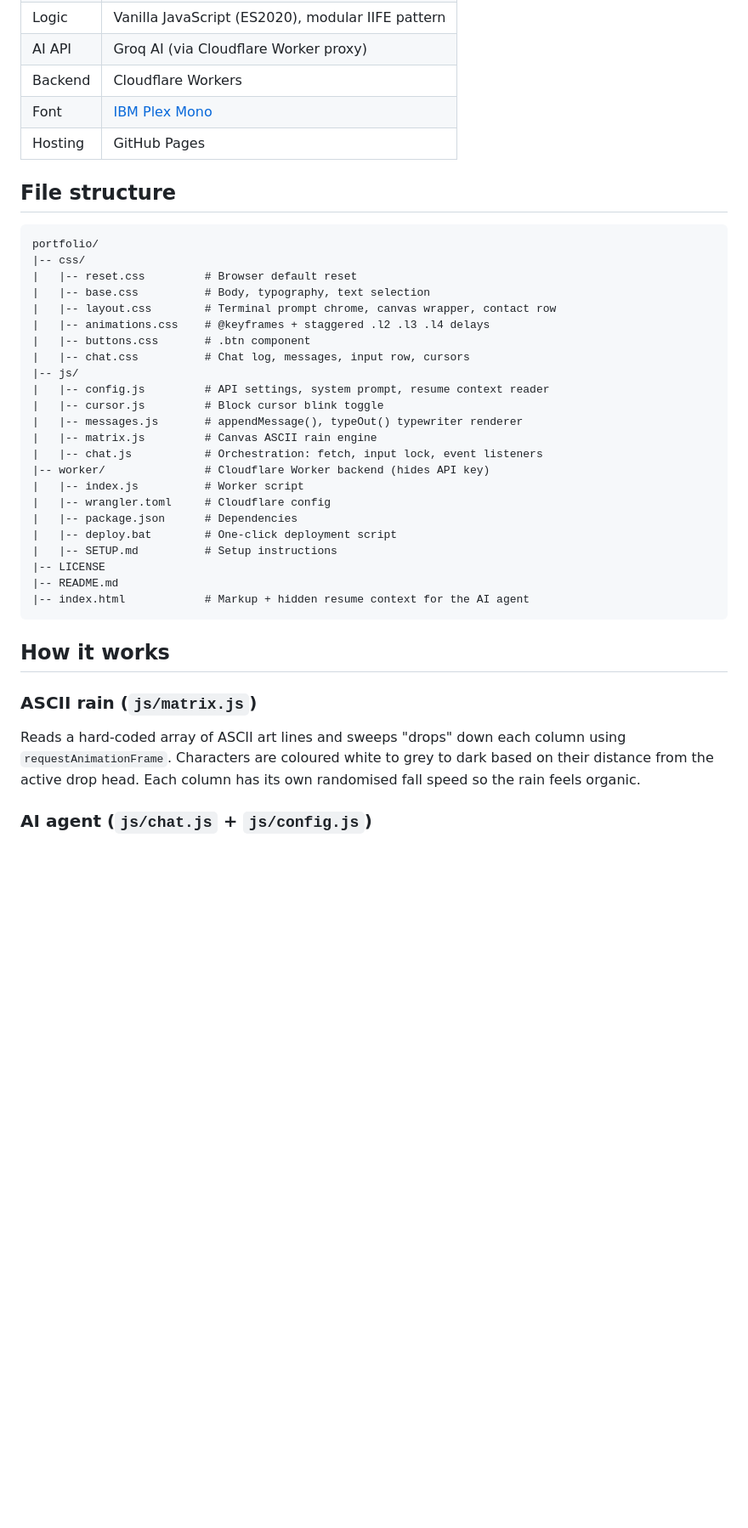
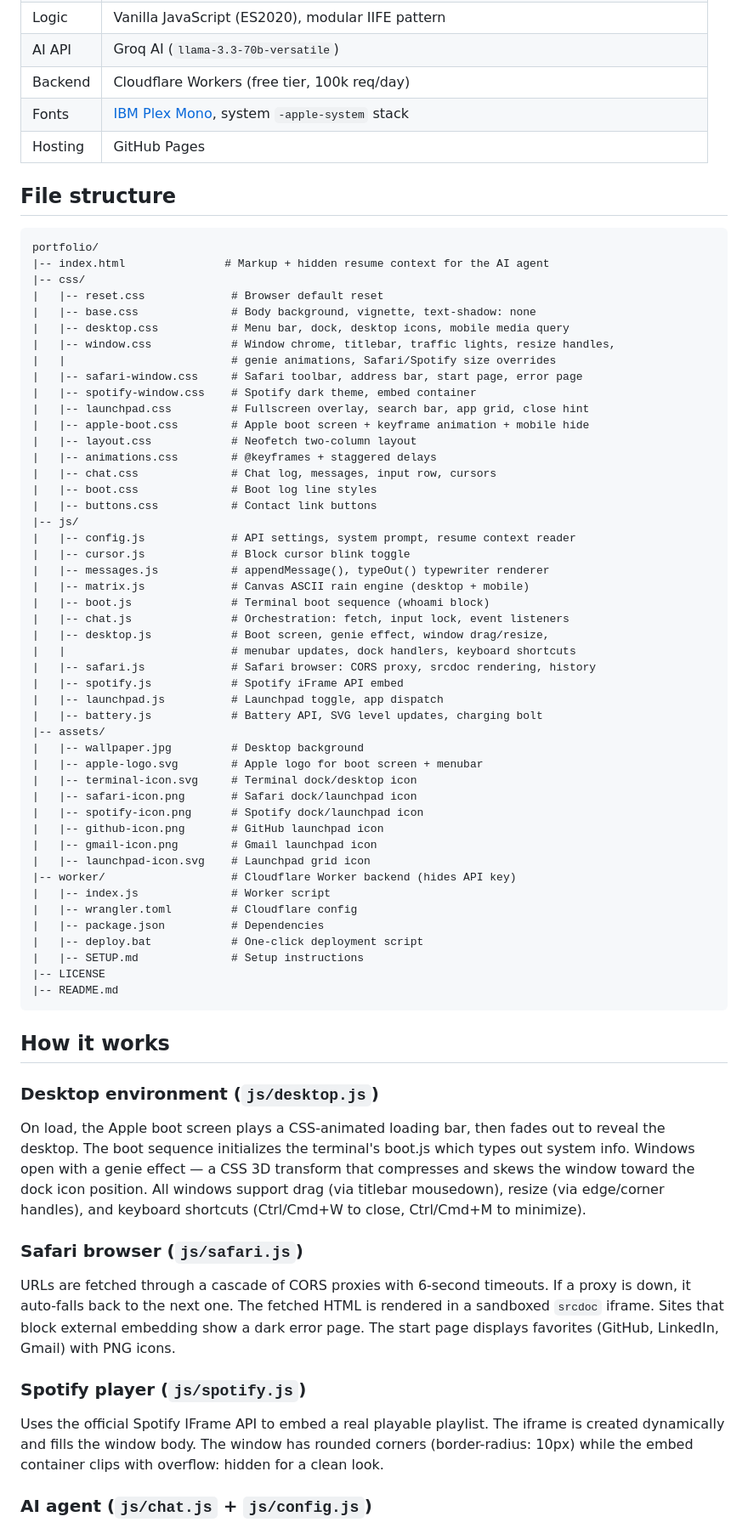
Before and after one commit to valleysonata/portofolio, a Markdown page: README.md, the part around one of its changes. Shown at 85% size. Rendered like a GitHub page; blank space fills up the shorter version.

````diff
--- a/README.md
+++ b/README.md
@@ -41,41 +71,71 @@ A MacOS terminal-styled personal portfolio website; the whole site is one HTML f
 | Logic | Vanilla JavaScript (ES2020), modular IIFE pattern |
-| AI API | Groq AI (via Cloudflare Worker proxy) |
-| Backend | Cloudflare Workers |
-| Font | [IBM Plex Mono](https://fonts.google.com/specimen/IBM+Plex+Mono) |
+| AI API | Groq AI (`llama-3.3-70b-versatile`) |
+| Backend | Cloudflare Workers (free tier, 100k req/day) |
+| Fonts | [IBM Plex Mono](https://fonts.google.com/specimen/IBM+Plex+Mono), system `-apple-system` stack |
 | Hosting | GitHub Pages |
 
 ## File structure
 
 ```
 portfolio/
+|-- index.html               # Markup + hidden resume context for the AI agent
 |-- css/
-|   |-- reset.css         # Browser default reset
-|   |-- base.css          # Body, typography, text selection
-|   |-- layout.css        # Terminal prompt chrome, canvas wrapper, contact row
-|   |-- animations.css    # @keyframes + staggered .l2 .l3 .l4 delays
-|   |-- buttons.css       # .btn component
-|   |-- chat.css          # Chat log, messages, input row, cursors
+|   |-- reset.css             # Browser default reset
+|   |-- base.css              # Body background, vignette, text-shadow: none
+|   |-- desktop.css           # Menu bar, dock, desktop icons, mobile media query
+|   |-- window.css            # Window chrome, titlebar, traffic lights, resize handles,
+|   |                         # genie animations, Safari/Spotify size overrides
+|   |-- safari-window.css     # Safari toolbar, address bar, start page, error page
+|   |-- spotify-window.css    # Spotify dark theme, embed container
+|   |-- launchpad.css         # Fullscreen overlay, search bar, app grid, close hint
+|   |-- apple-boot.css        # Apple boot screen + keyframe animation + mobile hide
+|   |-- layout.css            # Neofetch two-column layout
+|   |-- animations.css        # @keyframes + staggered delays
+|   |-- chat.css              # Chat log, messages, input row, cursors
+|   |-- boot.css              # Boot log line styles
+|   |-- buttons.css           # Contact link buttons
 |-- js/
-|   |-- config.js         # API settings, system prompt, resume context reader
-|   |-- cursor.js         # Block cursor blink toggle
-|   |-- messages.js       # appendMessage(), typeOut() typewriter renderer
-|   |-- matrix.js         # Canvas ASCII rain engine
-|   |-- chat.js           # Orchestration: fetch, input lock, event listeners
-|-- worker/               # Cloudflare Worker backend (hides API key)
-|   |-- index.js          # Worker script
-|   |-- wrangler.toml     # Cloudflare config
-|   |-- package.json      # Dependencies
-|   |-- deploy.bat        # One-click deployment script
-|   |-- SETUP.md          # Setup instructions
+|   |-- config.js             # API settings, system prompt, resume context reader
+|   |-- cursor.js             # Block cursor blink toggle
+|   |-- messages.js           # appendMessage(), typeOut() typewriter renderer
+|   |-- matrix.js             # Canvas ASCII rain engine (desktop + mobile)
+|   |-- boot.js               # Terminal boot sequence (whoami block)
+|   |-- chat.js               # Orchestration: fetch, input lock, event listeners
+|   |-- desktop.js            # Boot screen, genie effect, window drag/resize,
+|   |                         # menubar updates, dock handlers, keyboard shortcuts
+|   |-- safari.js             # Safari browser: CORS proxy, srcdoc rendering, history
+|   |-- spotify.js            # Spotify iFrame API embed
+|   |-- launchpad.js          # Launchpad toggle, app dispatch
+|   |-- battery.js            # Battery API, SVG level updates, charging bolt
+|-- assets/
+|   |-- wallpaper.jpg         # Desktop background
+|   |-- apple-logo.svg        # Apple logo for boot screen + menubar
+|   |-- terminal-icon.svg     # Terminal dock/desktop icon
+|   |-- safari-icon.png       # Safari dock/launchpad icon
+|   |-- spotify-icon.png      # Spotify dock/launchpad icon
+|   |-- github-icon.png       # GitHub launchpad icon
+|   |-- gmail-icon.png        # Gmail launchpad icon
+|   |-- launchpad-icon.svg    # Launchpad grid icon
+|-- worker/                   # Cloudflare Worker backend (hides API key)
+|   |-- index.js              # Worker script
+|   |-- wrangler.toml         # Cloudflare config
+|   |-- package.json          # Dependencies
+|   |-- deploy.bat            # One-click deployment script
+|   |-- SETUP.md              # Setup instructions
 |-- LICENSE
 |-- README.md
-|-- index.html            # Markup + hidden resume context for the AI agent
 ```
 
 ## How it works
 
-### ASCII rain (`js/matrix.js`)
-Reads a hard-coded array of ASCII art lines and sweeps "drops" down each column using `requestAnimationFrame`. Characters are coloured white to grey to dark based on their distance from the active drop head. Each column has its own randomised fall speed so the rain feels organic.
+### Desktop environment (`js/desktop.js`)
+On load, the Apple boot screen plays a CSS-animated loading bar, then fades out to reveal the desktop. The boot sequence initializes the terminal's boot.js which types out system info. Windows open with a genie effect — a CSS 3D transform that compresses and skews the window toward the dock icon position. All windows support drag (via titlebar mousedown), resize (via edge/corner handles), and keyboard shortcuts (Ctrl/Cmd+W to close, Ctrl/Cmd+M to minimize).
+
+### Safari browser (`js/safari.js`)
+URLs are fetched through a cascade of CORS proxies with 6-second timeouts. If a proxy is down, it auto-falls back to the next one. The fetched HTML is rendered in a sandboxed `srcdoc` iframe. Sites that block external embedding show a dark error page. The start page displays favorites (GitHub, LinkedIn, Gmail) with PNG icons.
+
+### Spotify player (`js/spotify.js`)
+Uses the official Spotify IFrame API to embed a real playable playlist. The iframe is created dynamically and fills the window body. The window has rounded corners (border-radius: 10px) while the embed container clips with overflow: hidden for a clean look.
 
 ### AI agent (`js/chat.js` + `js/config.js`)
 On Enter, `chat.js` posts the user's message along with a system prompt to a Cloudflare Worker. The Worker proxies the request to Groq AI, keeping the API key secure. The system prompt is assembled in `config.js` from constants plus the resume text read out of a hidden `#raw-resume-context` DOM node in `index.html`. The reply is piped through `messages.js`'s typewriter renderer.
````
Also changed, not shown: other parts of README.md (+63 -68 lines).
